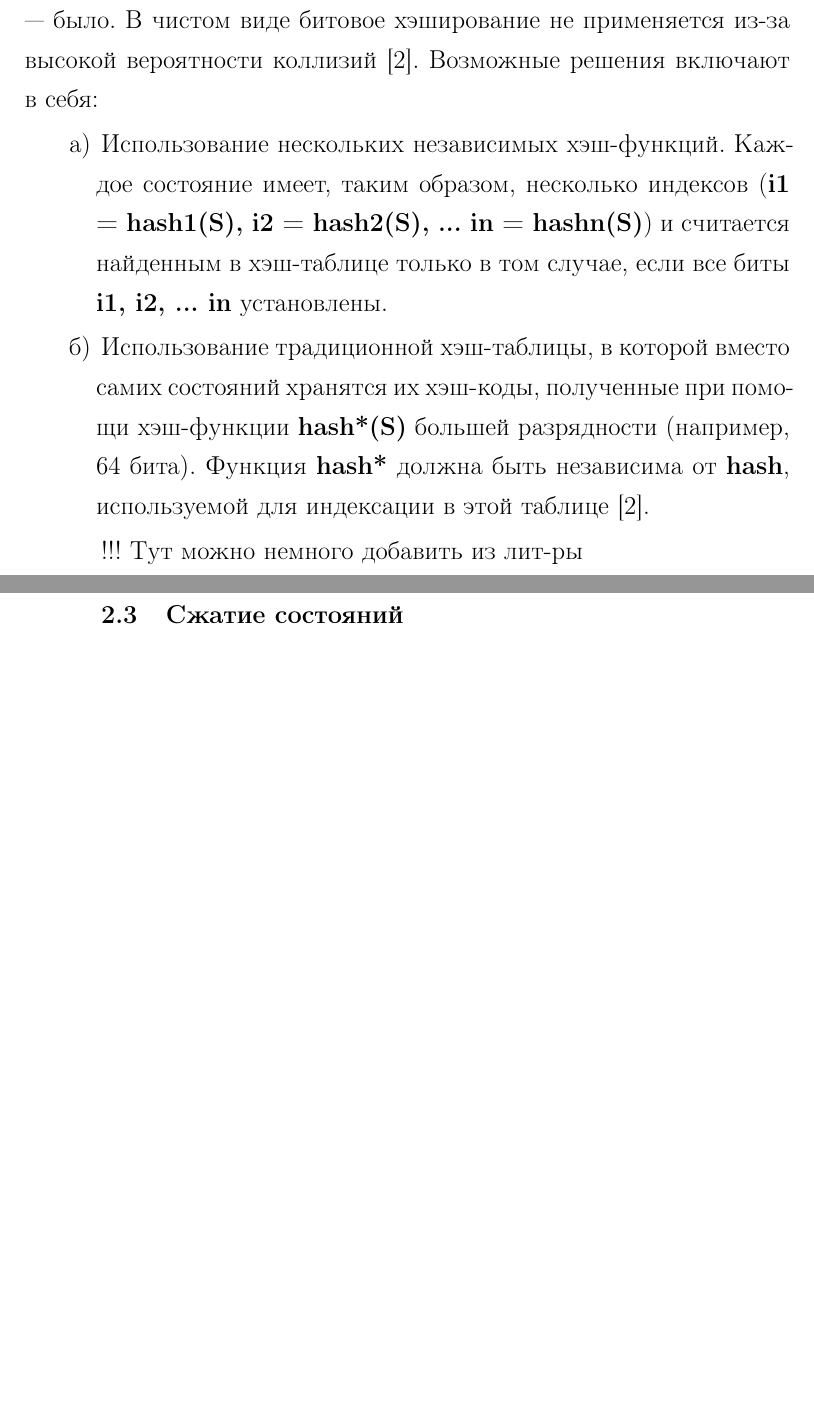
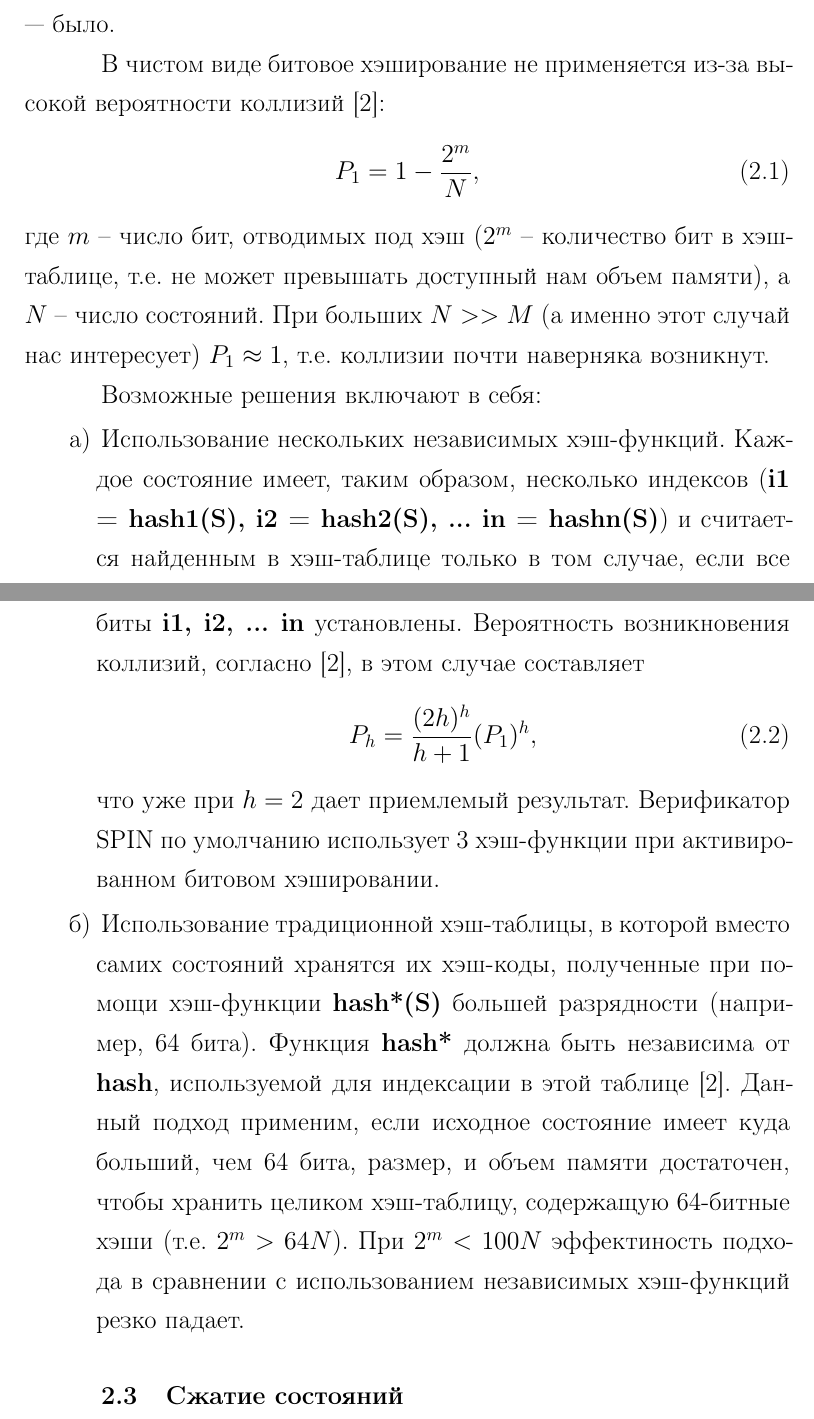
Before and after one commit to tw33dl3dee/pspin, a LaTeX thesis (thesis/tex/main.tex, which reads thesis/tex/22-sequential.tex): two parts of pages 11 and 12 of 21, joined at a grey line, cut so that both start at the same text, the shorter picture padded with empty space. Compiled offline with pdfLaTeX; a LaTeX package or settings file that is missing is left out.

Commit message:
Typo fixes, couple of notes on bit-state hashing.

```diff
--- a/thesis/tex/22-sequential.tex
+++ b/thesis/tex/22-sequential.tex
@@ -63,26 +63,46 @@ RIP-протокола с 5-ю маршрутизаторами потребуе
 хэш-таблицы, с открытой индексацией или со списками, для хранения
 состояний используется битовая таблица. Каждое состояние \Code{S}
 представлено в ней битом с номером \Code{i = hash(S)}. Нулевой бит
-означает, что состояние еще не было достигнуто, единичный — было. В
-чистом виде битовое хэширование не применяется из-за высокой
-вероятности коллизий \cite{BitHash1}. Возможные решения включают в
-себя:
+означает, что состояние еще не было достигнуто, единичный — было.
+
+В чистом виде битовое хэширование не применяется из-за высокой
+вероятности коллизий~\cite{BitHash1}:
+\begin{equation}
+  \label{eq:bithash-single-coll}
+  P_1 = 1 - \frac{2^m}{N},
+\end{equation}
+где $m$ -- число бит, отводимых под хэш ($2^m$ -- количество бит в
+хэш-таблице, т.е. не может превышать доступный нам объем памяти), а
+$N$ -- число состояний. При больших $N >> M$ (а именно этот случай нас
+интересует) $P_1 \approx 1$, т.е. коллизии почти наверняка возникнут.
+
+Возможные решения включают в себя:
 
 \begin{enumerate}
 \item Использование нескольких независимых хэш-функций. Каждое
-  состояние имеет, таким образом, несколько индексов (\Code{{i1 = hash1(S),
-    i2 = hash2(S), ... in = hashn(S)}}) и считается найденным в
-  хэш-таблице только в том случае, если все биты \Code{{i1, i2, ... in}}
-  установлены.
+  состояние имеет, таким образом, несколько индексов (\Code{{i1 =
+      hash1(S), i2 = hash2(S), ... in = hashn(S)}}) и считается
+  найденным в хэш-таблице только в том случае, если все биты
+  \Code{{i1, i2, ... in}} установлены. Вероятность возникновения
+  коллизий, согласно~\cite{BitHash1}, в этом случае составляет
+  \begin{equation}
+    \label{eq:bithash-multi-coll}
+    P_h = \frac{(2 h)^h}{h+1} (P_1)^h,
+  \end{equation}
+  что уже при $h = 2$ дает приемлемый результат. Верификатор SPIN по
+  умолчанию использует 3 хэш-функции при активированном битовом
+  хэшировании.
 
 \item Использование традиционной хэш-таблицы, в которой вместо самих
   состояний хранятся их хэш-коды, полученные при помощи хэш-функции
   \Code{hash*(S)} большей разрядности (например, 64 бита). Функция \Code{hash*}
   должна быть независима от \Code{hash}, используемой для индексации в этой
-  таблице \cite{BitHash1}.
+  таблице \cite{BitHash1}. Данный подход применим, если исходное
+  состояние имеет куда больший, чем 64 бита, размер, и объем памяти
+  достаточен, чтобы хранить целиком хэш-таблицу, содержащую 64-битные
+  хэши (т.е. $2^m > 64 N$). При $2^m < 100 N$ эффектиность подхода в
+  сравнении с использованием независимых хэш-функций резко падает.
 \end{enumerate}
-
-!!! Тут можно немного добавить из лит-ры
 
 \section{Сжатие состояний}
 \label{sec:state-compression}
```
Also changed, not shown: thesis/tex/11-intro.tex (+2 -2 lines), thesis/tex/31-parallel.tex (+1 -1 lines), thesis/tex/41-paremu.tex (+1 -1 lines), thesis/tex/main.tex (+1 -1 lines), thesis/tex/22-sequential.tex (2 more changed lines).
